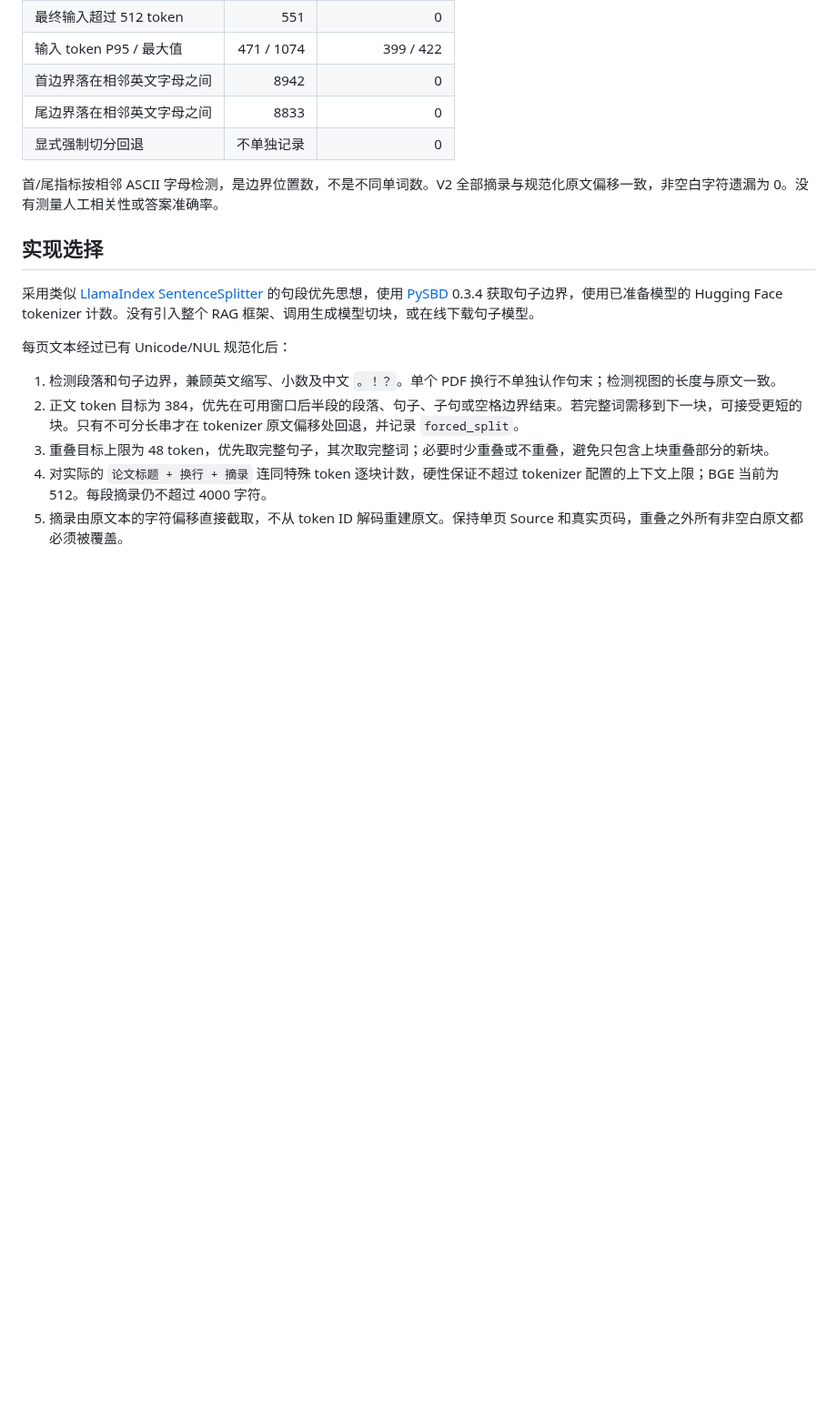
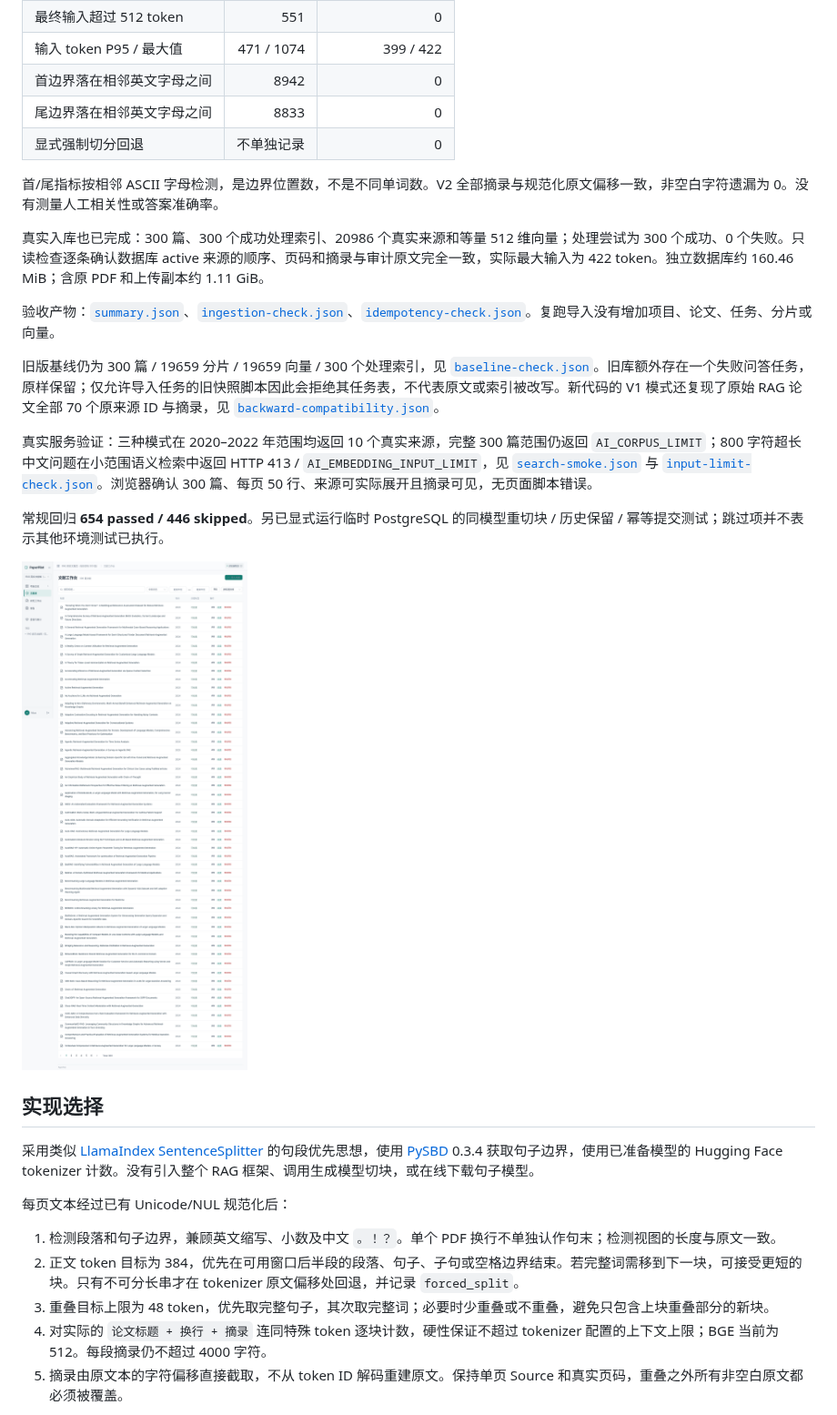
Before and after one commit to SiriThree/PaperPilot, a Markdown page: docs/sentence-token-chunking.md, the part around one of its changes. Shown at 91% size. Drawn GitHub-style; pictures changed too: docs/images/sentence-token-library.png (added); blank space fills up the shorter version.

Commit message:
test(ai): verify sentence chunks and real embeddings across 300 papers

```diff
--- a/docs/sentence-token-chunking.md
+++ b/docs/sentence-token-chunking.md
@@ -16,6 +16,18 @@ V2 修复了按固定字符切块时的英文词内边界，并将送入嵌入
 | 显式强制切分回退 | 不单独记录 | 0 |
 
 首/尾指标按相邻 ASCII 字母检测，是边界位置数，不是不同单词数。V2 全部摘录与规范化原文偏移一致，非空白字符遗漏为 0。没有测量人工相关性或答案准确率。
+
+真实入库也已完成：300 篇、300 个成功处理索引、20986 个真实来源和等量 512 维向量；处理尝试为 300 个成功、0 个失败。只读检查逐条确认数据库 active 来源的顺序、页码和摘录与审计原文完全一致，实际最大输入为 422 token。独立数据库约 160.46 MiB；含原 PDF 和上传副本约 1.11 GiB。
+
+验收产物：[`summary.json`](../demo/chunking-v2/summary.json)、[`ingestion-check.json`](../demo/chunking-v2/ingestion-check.json)、[`idempotency-check.json`](../demo/chunking-v2/idempotency-check.json)。复跑导入没有增加项目、论文、任务、分片或向量。
+
+旧版基线仍为 300 篇 / 19659 分片 / 19659 向量 / 300 个处理索引，见 [`baseline-check.json`](../demo/chunking-v2/baseline-check.json)。旧库额外存在一个失败问答任务，原样保留；仅允许导入任务的旧快照脚本因此会拒绝其任务表，不代表原文或索引被改写。新代码的 V1 模式还复现了原始 RAG 论文全部 70 个原来源 ID 与摘录，见 [`backward-compatibility.json`](../demo/chunking-v2/backward-compatibility.json)。
+
+真实服务验证：三种模式在 2020–2022 年范围均返回 10 个真实来源，完整 300 篇范围仍返回 `AI_CORPUS_LIMIT`；800 字符超长中文问题在小范围语义检索中返回 HTTP 413 / `AI_EMBEDDING_INPUT_LIMIT`，见 [`search-smoke.json`](../demo/chunking-v2/search-smoke.json) 与 [`input-limit-check.json`](../demo/chunking-v2/input-limit-check.json)。浏览器确认 300 篇、每页 50 行、来源可实际展开且摘录可见，无页面脚本错误。
+
+常规回归 **654 passed / 446 skipped**。另已显式运行临时 PostgreSQL 的同模型重切块 / 历史保留 / 幂等提交测试；跳过项并不表示其他环境测试已执行。
+
+![句段切块 V2 的真实 300 篇文献库](images/sentence-token-library.png)
 
 ## 实现选择
 
```
Also changed, not shown: other parts of docs/sentence-token-chunking.md (+19 -1 lines), 12 other files.
